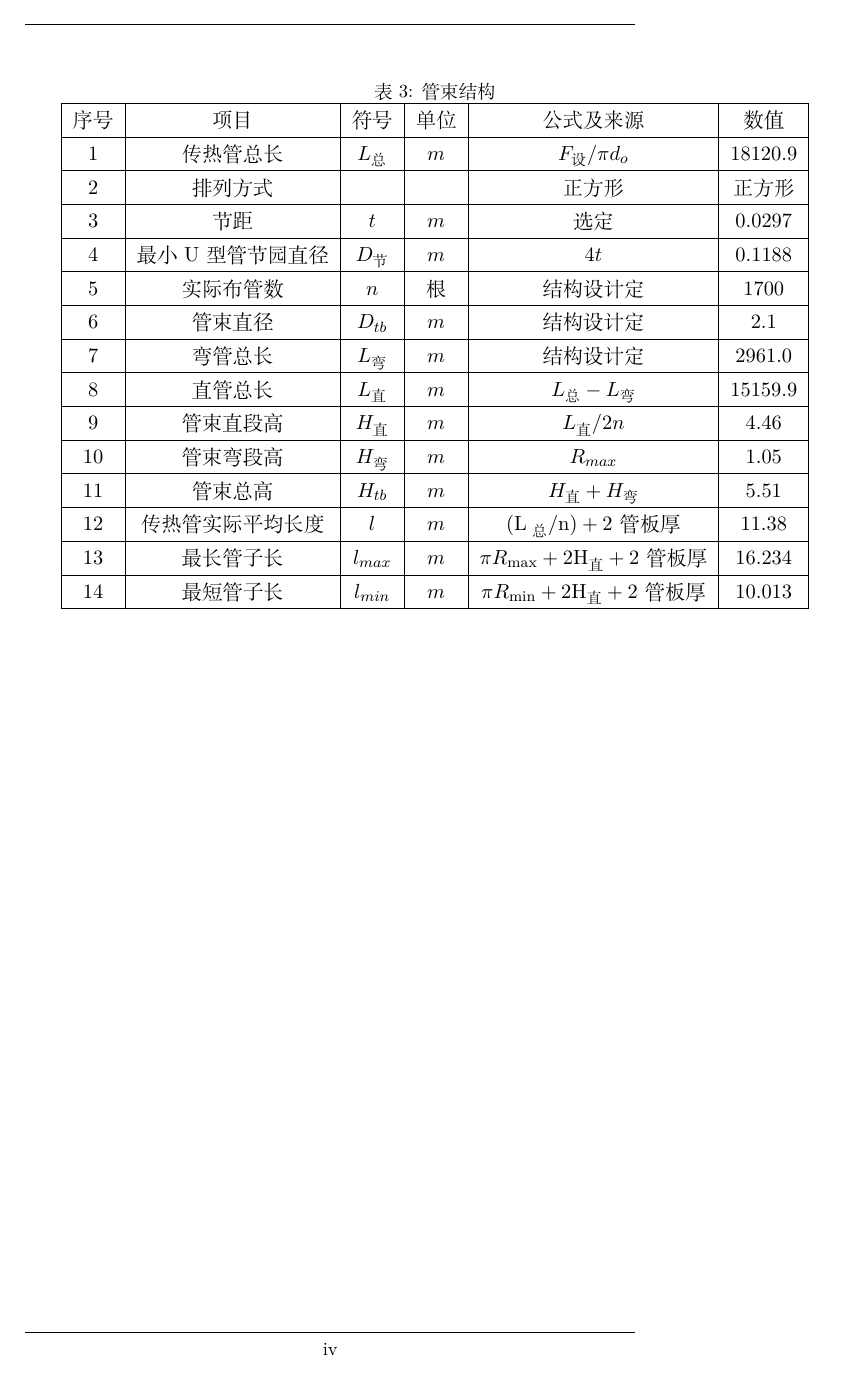
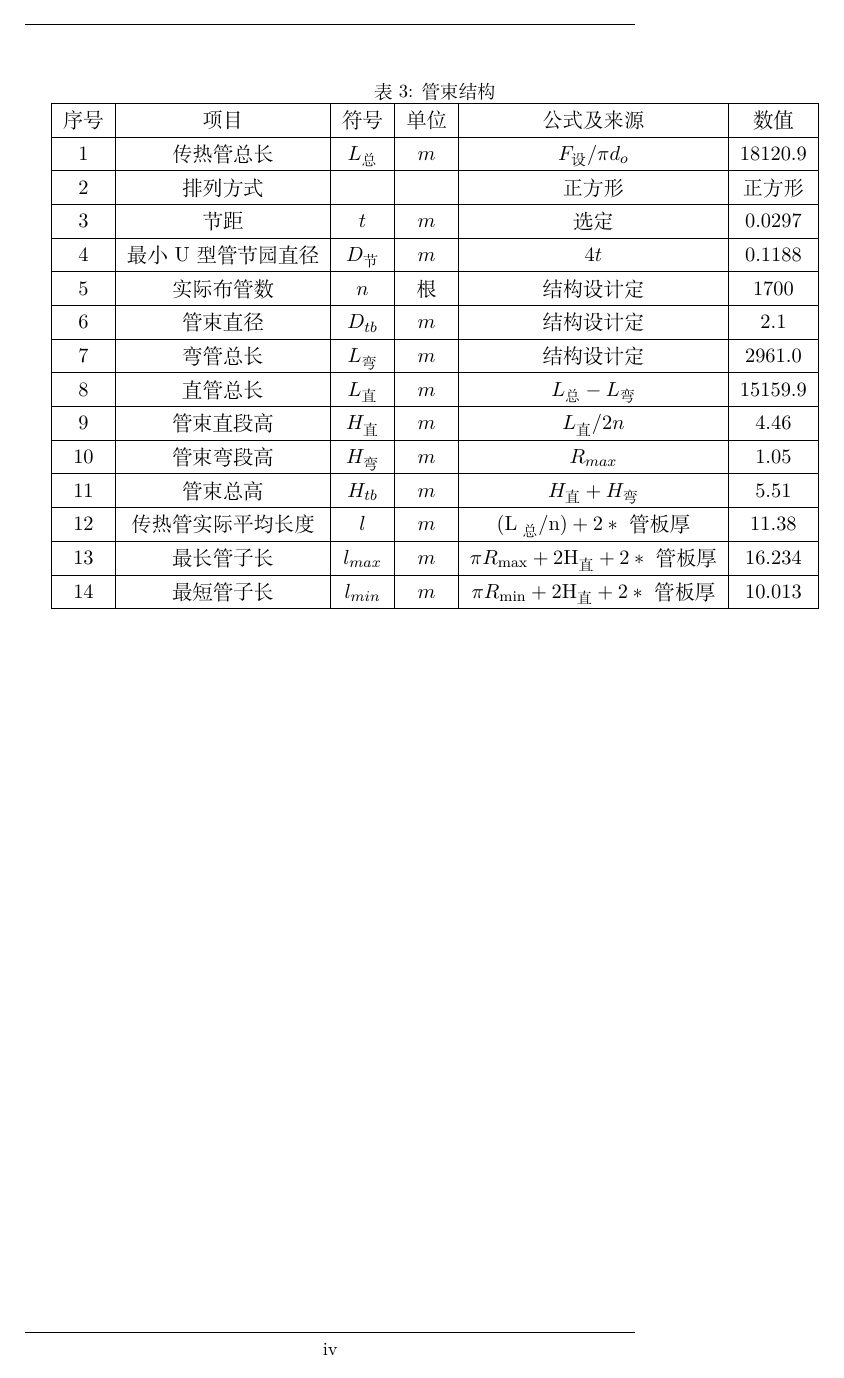
Before and after one commit to iuming/SteamGeneratorDesign, a LaTeX paper (Manual/document.tex, which reads Manual/appendix/AT1.tex): page 16 of 33. Compiled offline with XeLaTeX.

Commit message:
update AT1

```diff
--- a/Manual/appendix/AT1.tex
+++ b/Manual/appendix/AT1.tex
@@ -83,9 +83,9 @@
             9    & 管束直段高         & $ H_{\text{直}} $ & $ m $ & $ L_{\text{直}} / 2n$                                           & 4.46    \\ \hline
             10   & 管束弯段高         & $ H_{\text{弯}} $ & $ m $ & $ R_{max} $                                                     & 1.05    \\ \hline
             11   & 管束总高           & $ H_{tb} $        & $ m $ & $ H_{\text{直}} + H_{\text{弯}} $                               & 5.51    \\ \hline
-            12   & 传热管实际平均长度 & $ l $             & $ m $ & $ (\mathrm{L}_\text { 总 } / \mathrm{n})+2 \text { 管板厚 } $   & 11.38   \\ \hline
-            13   & 最长管子长         & $ l_{max} $       & $ m $ & $ \pi R_{\max }+2 \mathrm{H}_{\text {直 }}+2 \text { 管板厚 } $ & 16.234  \\ \hline
-            14   & 最短管子长         & $ l_{min} $       & $ m $ & $ \pi R_{\min }+2 \mathrm{H}_{\text {直 }}+2 \text { 管板厚 } $ & 10.013  \\ \hline
+            12   & 传热管实际平均长度 & $ l $             & $ m $ & $ (\mathrm{L}_\text { 总 } / \mathrm{n})+2 * \text { 管板厚 } $   & 11.38   \\ \hline
+            13   & 最长管子长         & $ l_{max} $       & $ m $ & $ \pi R_{\max }+2 \mathrm{H}_{\text {直 }}+2 * \text { 管板厚 } $ & 16.234  \\ \hline
+            14   & 最短管子长         & $ l_{min} $       & $ m $ & $ \pi R_{\min }+2 \mathrm{H}_{\text {直 }}+2 * \text { 管板厚 } $ & 10.013  \\ \hline
         \end{tabular}
     }
 \end{table}
```
Also changed, not shown: Manual/appendix/AT1.tex (2 more changed lines).
